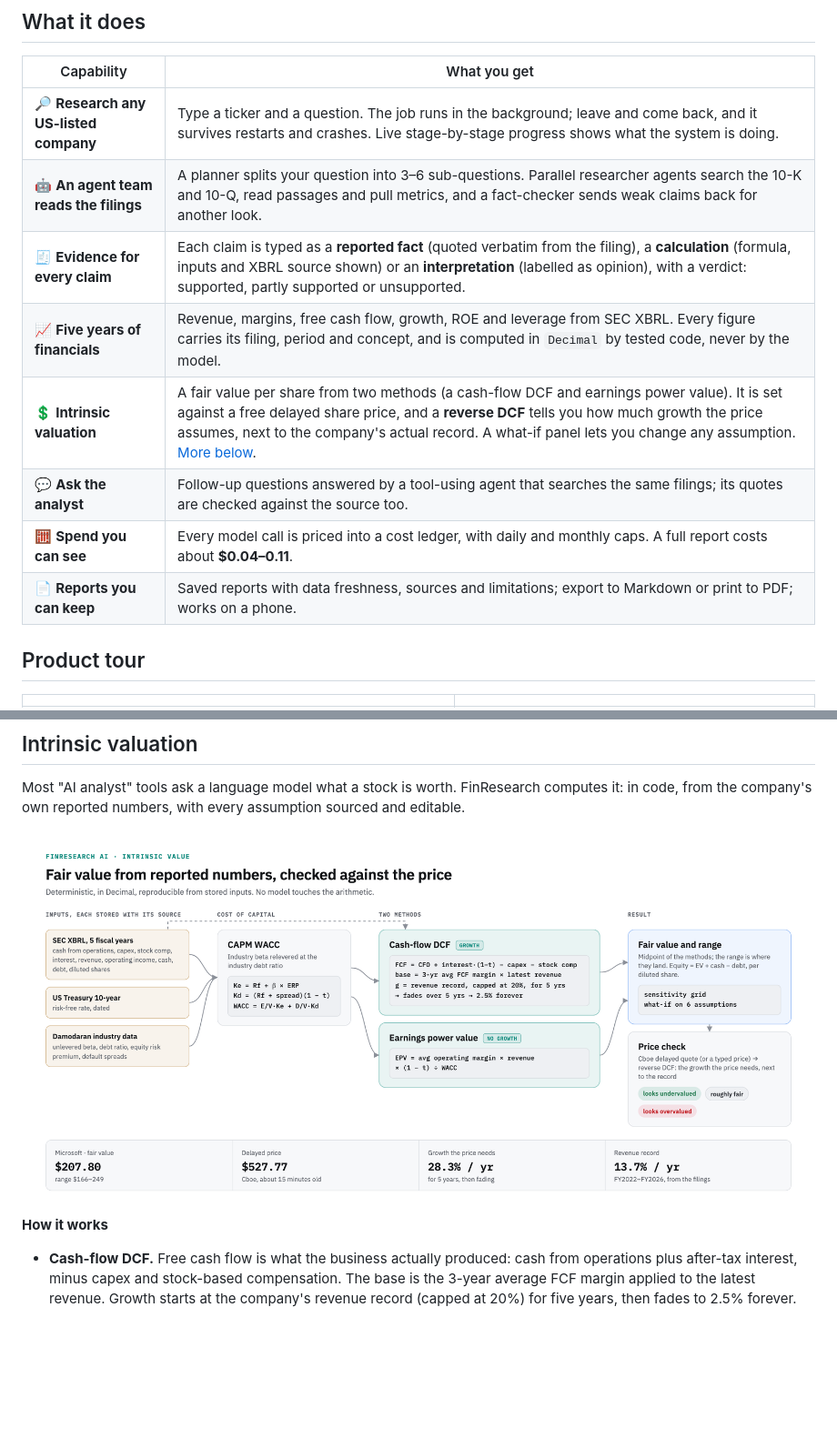
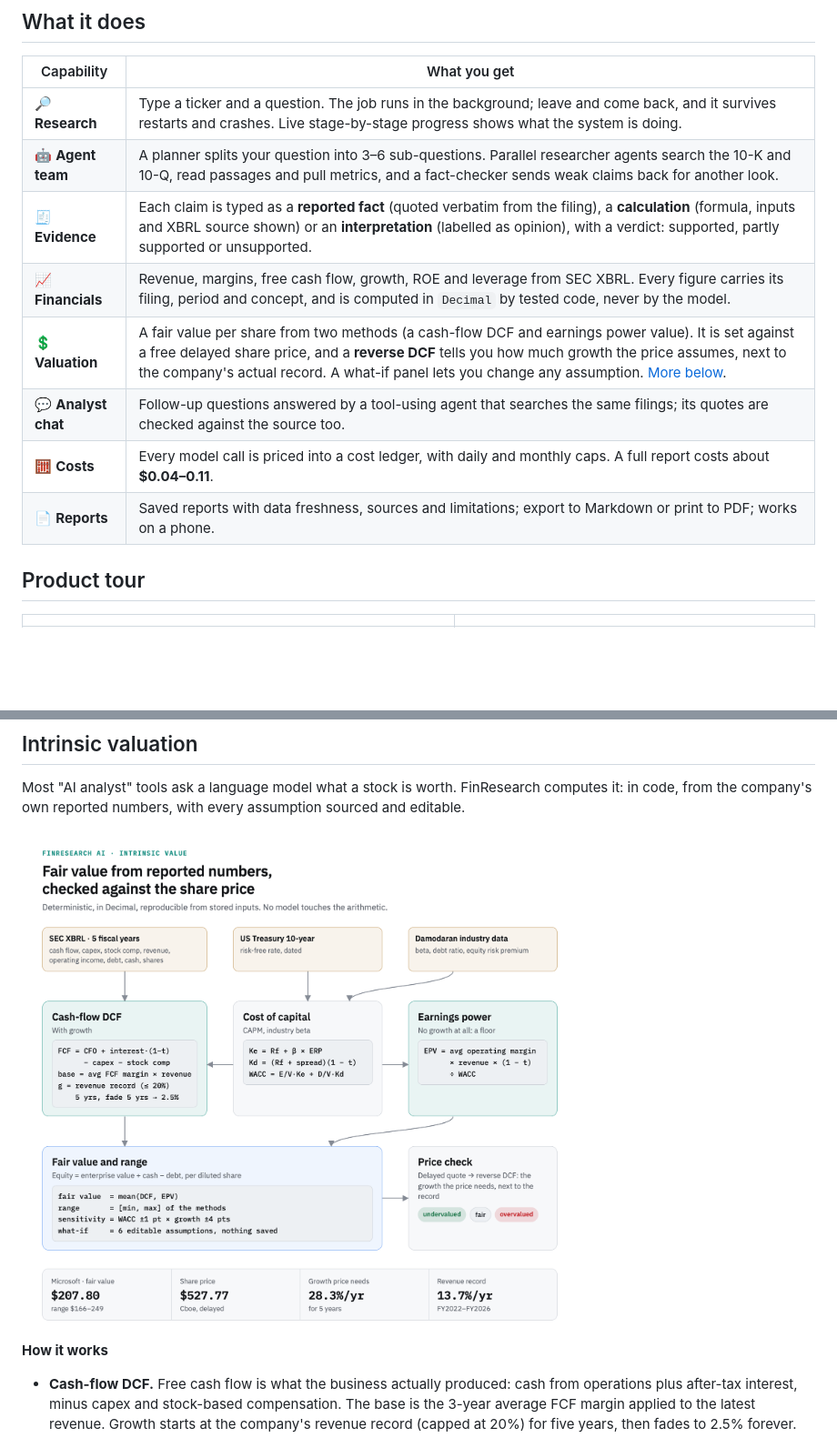
Before and after one commit to asequas/finresearch-ai, a Markdown page: README.md, 2 parts joined by grey strips. Shown at 91% size. Drawn GitHub-style; pictures changed too: docs/diagrams/valuation-light.png; blank space fills up the shorter version.

```diff
--- a/README.md
+++ b/README.md
@@ -30,14 +30,14 @@ https://github.com/user-attachments/assets/052b5d0a-8247-49fb-98fd-71ef3b0956cc
 
 | Capability | What you get |
 | --- | --- |
-| 🔎 **Research any US-listed company** | Type a ticker and a question. The job runs in the background; leave and come back, and it survives restarts and crashes. Live stage-by-stage progress shows what the system is doing. |
-| 🤖 **An agent team reads the filings** | A planner splits your question into 3–6 sub-questions. Parallel researcher agents search the 10-K and 10-Q, read passages and pull metrics, and a fact-checker sends weak claims back for another look. |
-| 🧾 **Evidence for every claim** | Each claim is typed as a **reported fact** (quoted verbatim from the filing), a **calculation** (formula, inputs and XBRL source shown) or an **interpretation** (labelled as opinion), with a verdict: supported, partly supported or unsupported. |
-| 📈 **Five years of financials** | Revenue, margins, free cash flow, growth, ROE and leverage from SEC XBRL. Every figure carries its filing, period and concept, and is computed in `Decimal` by tested code, never by the model. |
-| 💲 **Intrinsic valuation** | A fair value per share from two methods (a cash-flow DCF and earnings power value). It is set against a free delayed share price, and a **reverse DCF** tells you how much growth the price assumes, next to the company's actual record. A what-if panel lets you change any assumption. [More below](#intrinsic-valuation). |
-| 💬 **Ask the analyst** | Follow-up questions answered by a tool-using agent that searches the same filings; its quotes are checked against the source too. |
-| 🧮 **Spend you can see** | Every model call is priced into a cost ledger, with daily and monthly caps. A full report costs about **$0.04–0.11**. |
-| 📄 **Reports you can keep** | Saved reports with data freshness, sources and limitations; export to Markdown or print to PDF; works on a phone. |
+| 🔎 **Research** | Type a ticker and a question. The job runs in the background; leave and come back, and it survives restarts and crashes. Live stage-by-stage progress shows what the system is doing. |
+| 🤖 **Agent team** | A planner splits your question into 3–6 sub-questions. Parallel researcher agents search the 10-K and 10-Q, read passages and pull metrics, and a fact-checker sends weak claims back for another look. |
+| 🧾 **Evidence** | Each claim is typed as a **reported fact** (quoted verbatim from the filing), a **calculation** (formula, inputs and XBRL source shown) or an **interpretation** (labelled as opinion), with a verdict: supported, partly supported or unsupported. |
+| 📈 **Financials** | Revenue, margins, free cash flow, growth, ROE and leverage from SEC XBRL. Every figure carries its filing, period and concept, and is computed in `Decimal` by tested code, never by the model. |
+| 💲 **Valuation** | A fair value per share from two methods (a cash-flow DCF and earnings power value). It is set against a free delayed share price, and a **reverse DCF** tells you how much growth the price assumes, next to the company's actual record. A what-if panel lets you change any assumption. [More below](#intrinsic-valuation). |
+| 💬 **Analyst chat** | Follow-up questions answered by a tool-using agent that searches the same filings; its quotes are checked against the source too. |
+| 🧮 **Costs** | Every model call is priced into a cost ledger, with daily and monthly caps. A full report costs about **$0.04–0.11**. |
+| 📄 **Reports** | Saved reports with data freshness, sources and limitations; export to Markdown or print to PDF; works on a phone. |
 
 ## Product tour
 
```
Also changed, not shown: other parts of README.md (+1 -1 lines), docs/diagrams/README.md (+1 -1 lines), docs/diagrams/pipeline-dark.png, docs/diagrams/pipeline-light.png, docs/diagrams/system-dark.png, docs/diagrams/system-light.png, docs/diagrams/valuation-dark.png, 1 other file.
